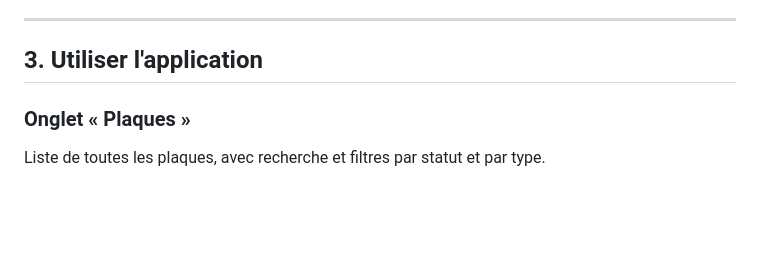
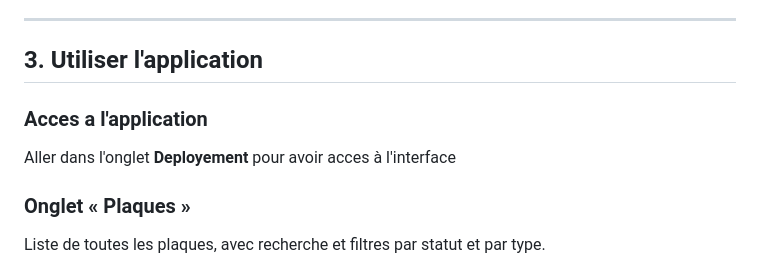
Before and after one commit to victoriadouarche/test-biocomposites-2026-2027, a Markdown page: README.md, the part around the change. Drawn GitHub-style; blank space fills up the shorter version.

```diff
--- a/README.md
+++ b/README.md
@@ -29,6 +29,9 @@ L'application est un seul fichier (`index.html`) hébergé par GitHub Pages. Les
 ---
 
 ## 3. Utiliser l'application
+
+### Acces a l'application
+Aller dans l'onglet **Deployement** pour avoir acces à l'interface
 
 ### Onglet « Plaques »
 Liste de toutes les plaques, avec recherche et filtres par statut et par type.
```
